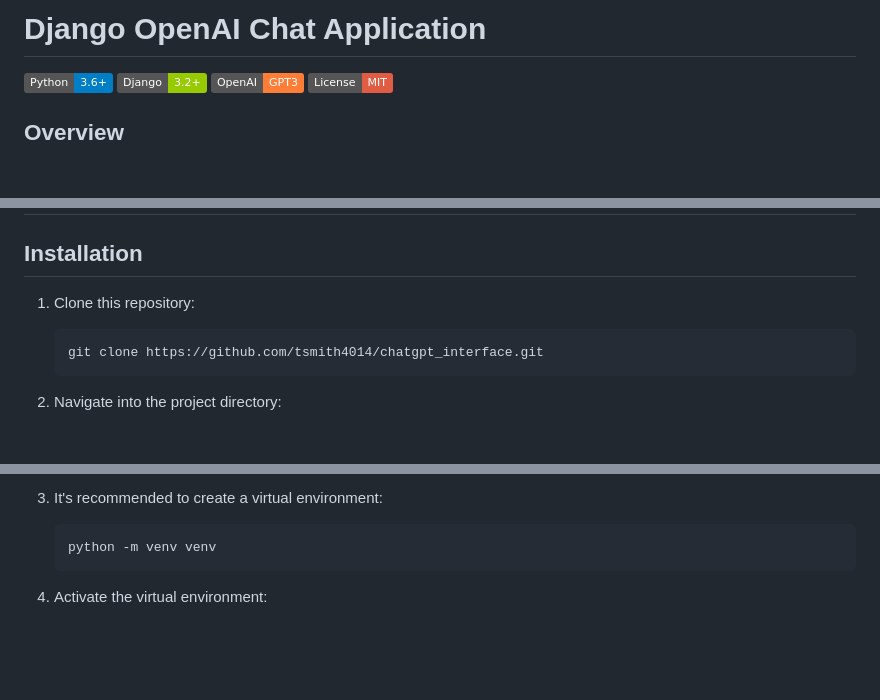
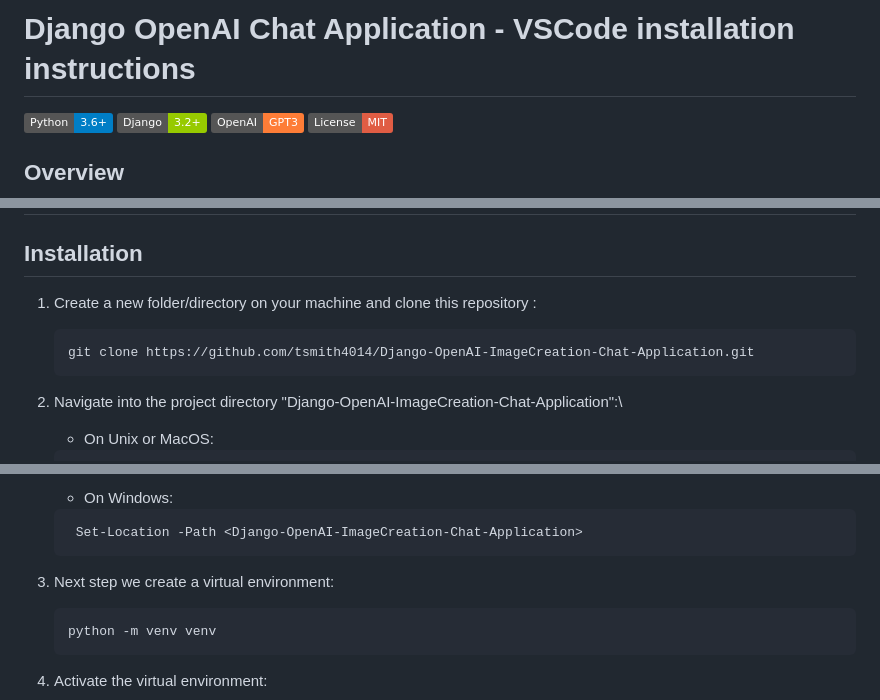
Before and after one commit to tsmith4014/Django-OpenAI-ImageCreation-Chat-Application, a Markdown page: README.md, 3 parts joined by grey strips. Drawn GitHub-style; badges without logos; blank space fills up the shorter version.

````diff
--- a/README.md
+++ b/README.md
@@ -1,4 +1,4 @@
-# Django OpenAI Chat Application
+# Django OpenAI Chat Application - VSCode installation instructions
 
 
 ![Python Version](https://img.shields.io/badge/Python-3.6+-blue.svg)
@@ -29,12 +29,13 @@ This is a Django-based application designed to interact with OpenAI's GPT models
 
 ## Installation
 
-1. Clone this repository:
+1. Create a new folder/directory on your machine and clone this repository :
 
     ```markdownlint
-    git clone https://github.com/tsmith4014/chatgpt_interface.git
+    git clone https://github.com/tsmith4014/Django-OpenAI-ImageCreation-Chat-Application.git
     ```
 
-2. Navigate into the project directory:
+2. Navigate into the project directory "Django-OpenAI-ImageCreation-Chat-Application":\
+   - On Unix or MacOS:
 
     ```markdownlint
@@ -42,6 +43,12 @@ This is a Django-based application designed to interact with OpenAI's GPT models
     ```
 
-3. It's recommended to create a virtual environment:
+   - On Windows:
+
+    ```markdownlint
+     Set-Location -Path <Django-OpenAI-ImageCreation-Chat-Application>
+    ```
+
+3. Next step we create a virtual environment:
 
     ```markdownlint
     python -m venv venv
````
Also changed, not shown: other parts of README.md (+1 -1 lines).
